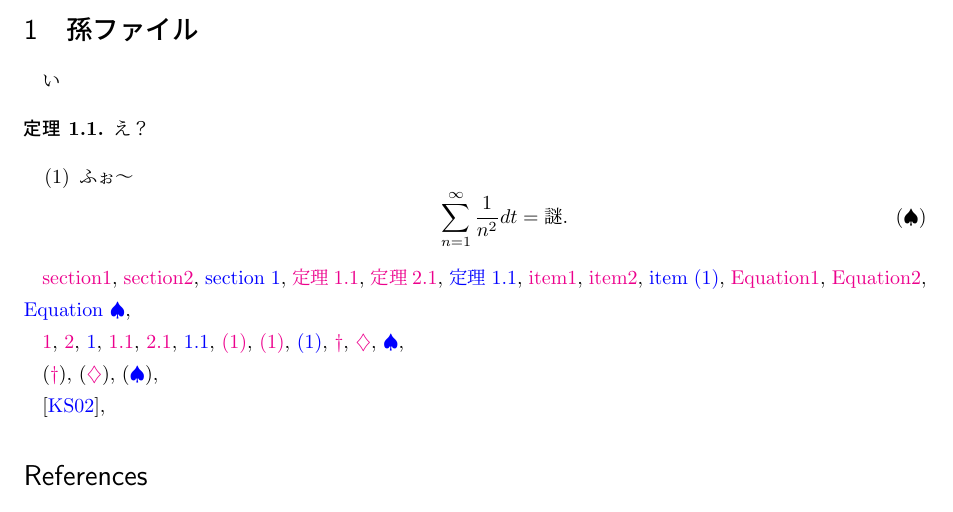
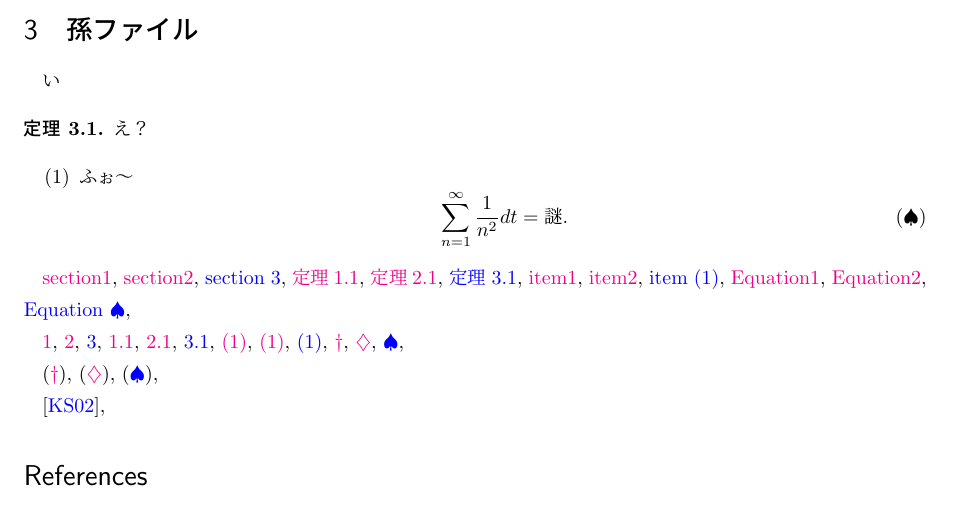
Before and after one commit to yujitomo/Prob, a LaTeX document (テスト/ファイル分割テスト/3層構造/Sub/SubSub/SubSub.tex): part of the page, cut so that both start at the same text. The pictures show the PDF file テスト/ファイル分割テスト/3層構造/Sub/SubSub/SubSub.pdf that the author committed with the source.

Commit message:
節番号修正してなかったからやった

```diff
--- a/テスト/ファイル分割テスト/3層構造/Sub/SubSub/SubSub.tex
+++ b/テスト/ファイル分割テスト/3層構造/Sub/SubSub/SubSub.tex
@@ -5,7 +5,7 @@
 \begin{document}
 \fi\fi
 
-%\SetTrueSecNumber{section: subsub section}
+\SetTrueSecNumber{section: subsub section}
 \section{孫ファイル}\label{section: subsub section}
 い
 \begin{thm}\label{thm: subsub theorem}
```
Also changed, not shown: テスト/ファイル分割テスト/3層構造/Sub/Sub.tex (+1 -1 lines), テスト/ファイル分割テスト/3層構造/Sub/Sub.pdf, テスト/ファイル分割テスト/3層構造/Sub/SubSub/SubSub.pdf, 14 other files.
